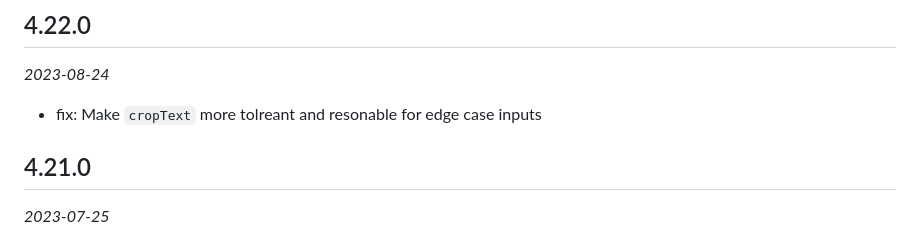
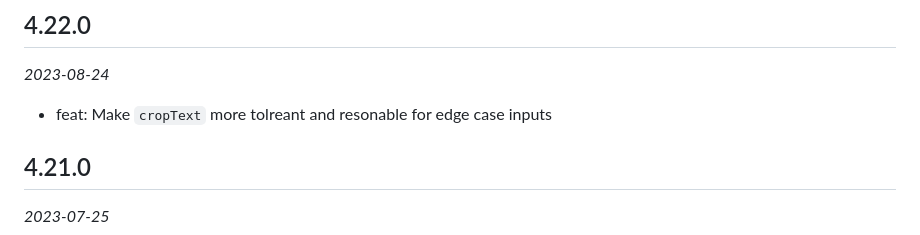
Before and after one commit to hugsmidjan/qj, a Markdown page: CHANGELOG.md, the part around the change. GitHub-like rendering.

Commit message:
docs: Change changelog item from fix to feat

```diff
--- a/CHANGELOG.md
+++ b/CHANGELOG.md
@@ -9,7 +9,7 @@
 
 _2023-08-24_
 
-- fix: Make `cropText` more tolreant and resonable for edge case inputs
+- feat: Make `cropText` more tolreant and resonable for edge case inputs
 
 ## 4.21.0
 
```
